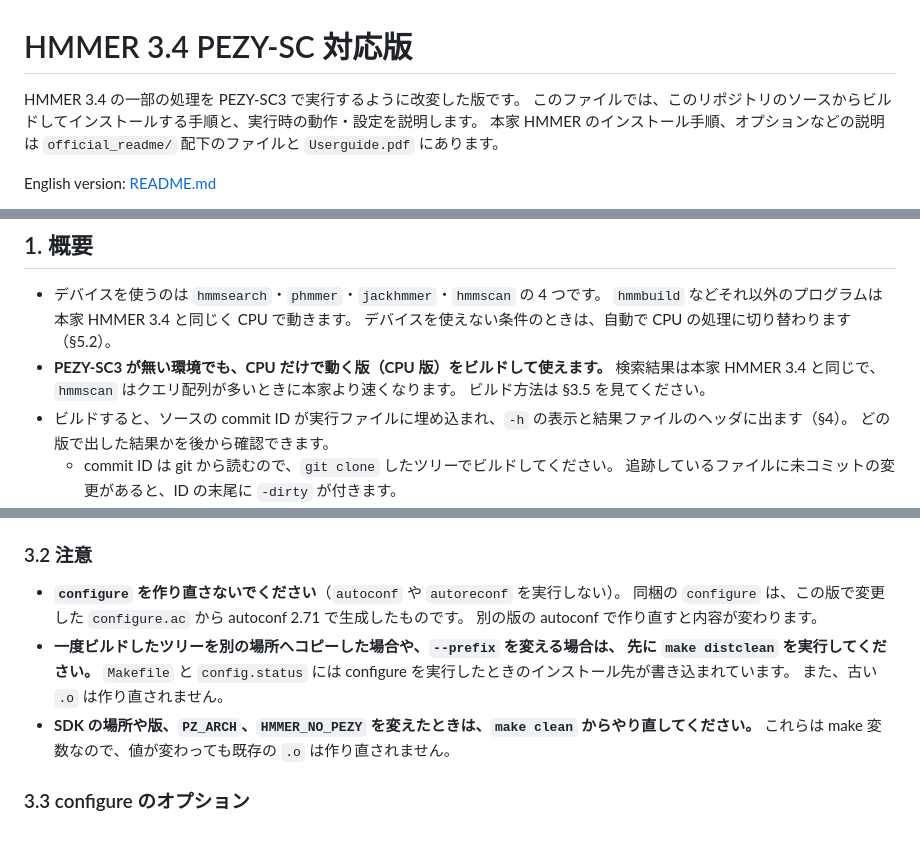
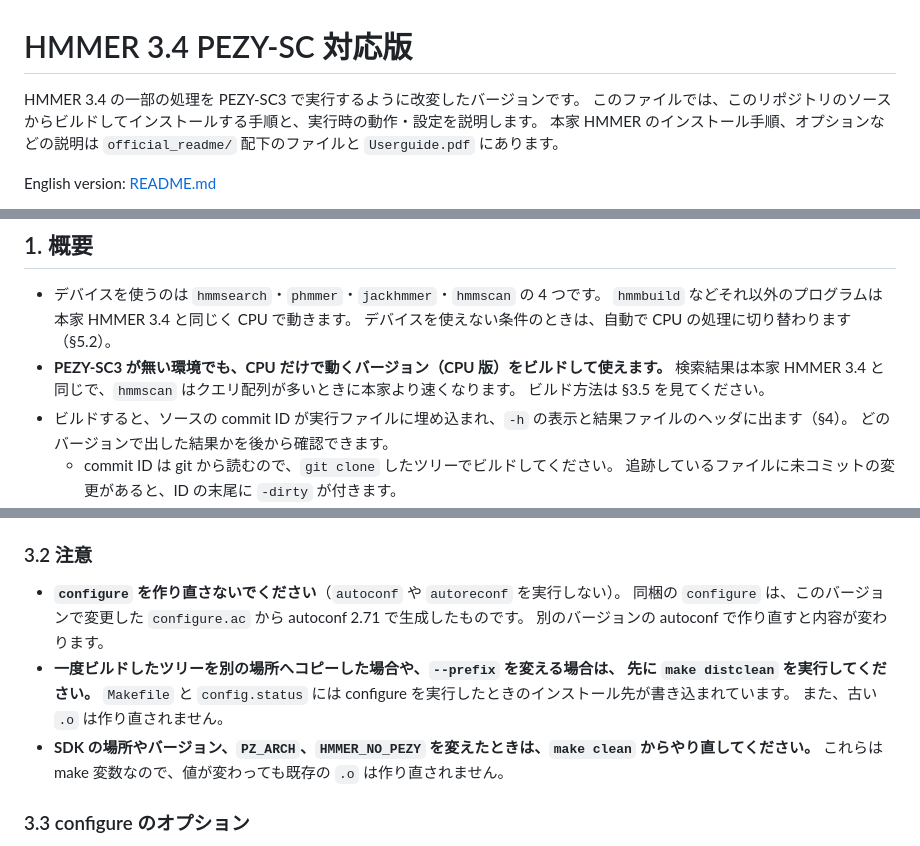
Before and after one commit to t-oda-ic/hmmer_pz, a Markdown page: README.jp.md, 3 parts joined by grey strips. Drawn GitHub-style.

Commit message:
misc update

```diff
--- a/README.jp.md
+++ b/README.jp.md
@@ -1,6 +1,6 @@
 # HMMER 3.4 PEZY-SC 対応版
 
-HMMER 3.4 の一部の処理を PEZY-SC3 で実行するように改変した版です。
+HMMER 3.4 の一部の処理を PEZY-SC3 で実行するように改変したバージョンです。
 このファイルでは、このリポジトリのソースからビルドしてインストールする手順と、実行時の動作・設定を説明します。
 本家 HMMER のインストール手順、オプションなどの説明は `official_readme/` 配下のファイルと `Userguide.pdf` にあります。
 
@@ -21,11 +21,11 @@ English version: [README.md](README.md)
 - デバイスを使うのは `hmmsearch`・`phmmer`・`jackhmmer`・`hmmscan` の 4 つです。
   `hmmbuild` などそれ以外のプログラムは本家 HMMER 3.4 と同じく CPU で動きます。
   デバイスを使えない条件のときは、自動で CPU の処理に切り替わります（§5.2）。
-- **PEZY-SC3 が無い環境でも、CPU だけで動く版（CPU 版）をビルドして使えます。**
+- **PEZY-SC3 が無い環境でも、CPU だけで動くバージョン（CPU 版）をビルドして使えます。**
   検索結果は本家 HMMER 3.4 と同じで、`hmmscan` はクエリ配列が多いときに本家より速くなります。
   ビルド方法は §3.5 を見てください。
 - ビルドすると、ソースの commit ID が実行ファイルに埋め込まれ、`-h` の表示と結果ファイルのヘッダに出ます（§4）。
-  どの版で出した結果かを後から確認できます。
+  どのバージョンで出した結果かを後から確認できます。
   - commit ID は git から読むので、`git clone` したツリーでビルドしてください。
     追跡しているファイルに未コミットの変更があると、ID の末尾に `-dirty` が付きます。
   - GitHub の「Download ZIP」などで取得した `.git` の無いツリーでは、ID は `unknown-dirty` になります。
@@ -109,13 +109,13 @@ make install
 ### 3.2 注意
 
 - **`configure` を作り直さないでください**（`autoconf` や `autoreconf` を実行しない）。
-  同梱の `configure` は、この版で変更した `configure.ac` から autoconf 2.71 で生成したものです。
-  別の版の autoconf で作り直すと内容が変わります。
+  同梱の `configure` は、このバージョンで変更した `configure.ac` から autoconf 2.71 で生成したものです。
+  別のバージョンの autoconf で作り直すと内容が変わります。
 - **一度ビルドしたツリーを別の場所へコピーした場合や、`--prefix` を変える場合は、
   先に `make distclean` を実行してください。**
   `Makefile` と `config.status` には configure を実行したときのインストール先が書き込まれています。
   また、古い `.o` は作り直されません。
-- **SDK の場所や版、`PZ_ARCH`、`HMMER_NO_PEZY` を変えたときは、`make clean` からやり直してください。**
+- **SDK の場所やバージョン、`PZ_ARCH`、`HMMER_NO_PEZY` を変えたときは、`make clean` からやり直してください。**
   これらは make 変数なので、値が変わっても既存の `.o` は作り直されません。
 
 ### 3.3 configure のオプション
```
Also changed, not shown: other parts of README.jp.md (+4 -4 lines).
